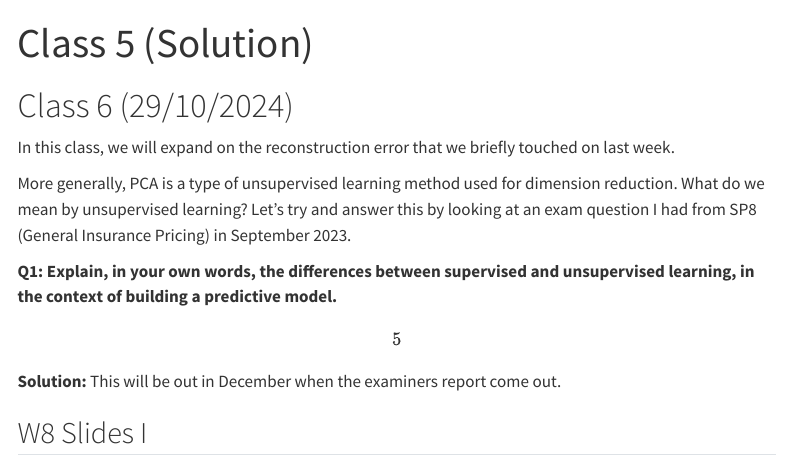
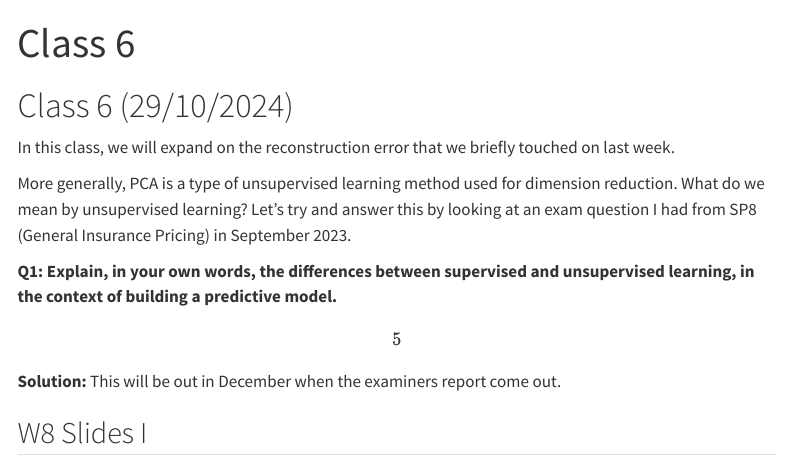
Before and after one commit to yubae-bit/F71RA, a Quarto document (Class 6.qmd): the page in a window 1100 px wide, from its top. Rendered offline with R 4.5, knitr and Pandoc in place of Quarto, with nearby package versions; menus at the side of the page are left out.

Commit message:
Update Class 6.qmd

```diff
--- a/Class 6.qmd
+++ b/Class 6.qmd
@@ -1,5 +1,5 @@
 ---
-title: "Class 5 (Solution)"
+title: "Class 6"
 format: html
 editor: visual
 toc: true
```
